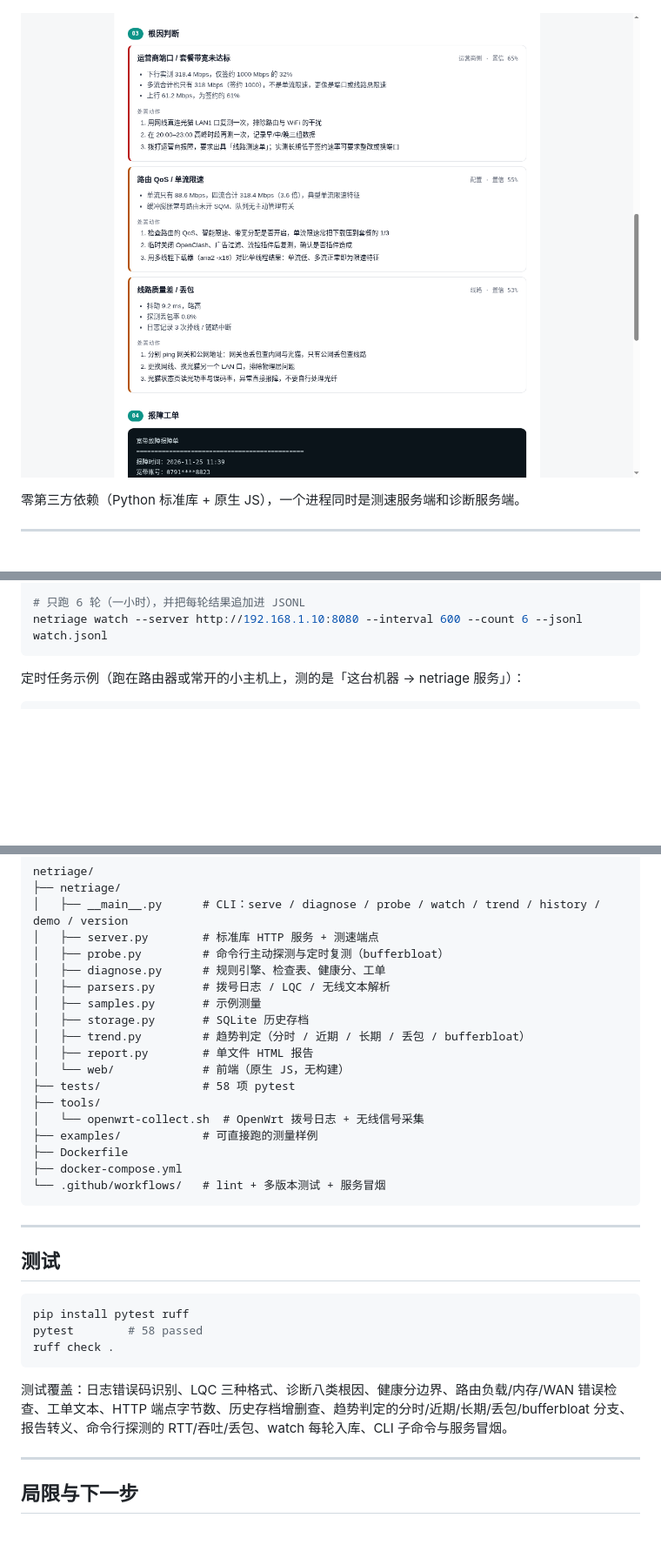
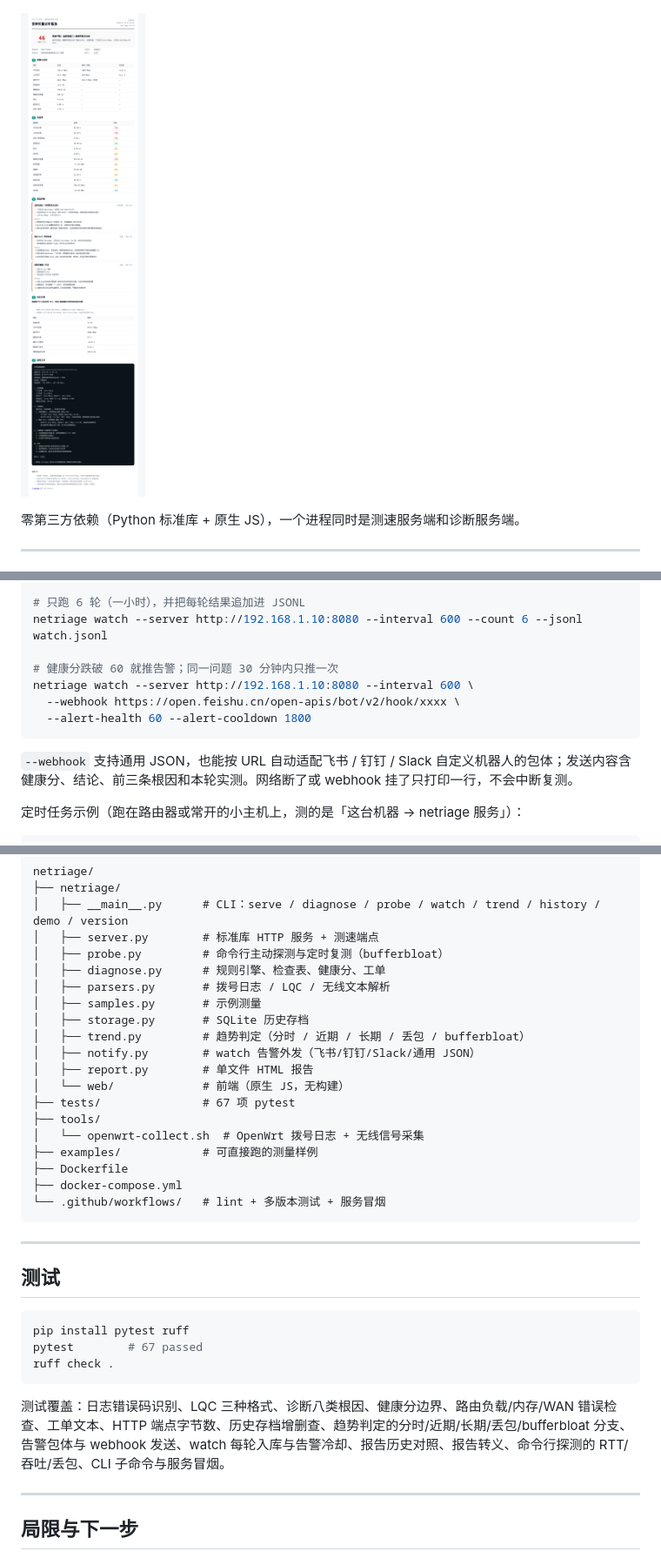
Before and after one commit to QKXWX/netriage, a Markdown page: README.md, 3 parts joined by grey strips. Shown at 87% size. GitHub-like rendering; pictures changed too: docs/screenshot-report.png; blank space fills up the shorter version.

````diff
--- a/README.md
+++ b/README.md
@@ -173,7 +173,14 @@ netriage watch --server http://192.168.1.10:8080 \
 
 # 只跑 6 轮（一小时），并把每轮结果追加进 JSONL
 netriage watch --server http://192.168.1.10:8080 --interval 600 --count 6 --jsonl watch.jsonl
+
+# 健康分跌破 60 就推告警；同一问题 30 分钟内只推一次
+netriage watch --server http://192.168.1.10:8080 --interval 600 \
+  --webhook https://open.feishu.cn/open-apis/bot/v2/hook/xxxx \
+  --alert-health 60 --alert-cooldown 1800
 ```
+
+`--webhook` 支持通用 JSON，也能按 URL 自动适配飞书 / 钉钉 / Slack 自定义机器人的包体；发送内容含健康分、结论、前三条根因和本轮实测。网络断了或 webhook 挂了只打印一行，不会中断复测。
 
 定时任务示例（跑在路由器或常开的小主机上，测的是「这台机器 → netriage 服务」）：
 
@@ -268,9 +275,10 @@ netriage/
 │   ├── samples.py       # 示例测量
 │   ├── storage.py       # SQLite 历史存档
 │   ├── trend.py         # 趋势判定（分时 / 近期 / 长期 / 丢包 / bufferbloat）
+│   ├── notify.py        # watch 告警外发（飞书/钉钉/Slack/通用 JSON）
 │   ├── report.py        # 单文件 HTML 报告
 │   └── web/             # 前端（原生 JS，无构建）
-├── tests/               # 58 项 pytest
+├── tests/               # 67 项 pytest
 ├── tools/
 │   └── openwrt-collect.sh  # OpenWrt 拨号日志 + 无线信号采集
 ├── examples/            # 可直接跑的测量样例
@@ -285,11 +293,11 @@ netriage/
 
 ```bash
 pip install pytest ruff
-pytest        # 58 passed
+pytest        # 67 passed
 ruff check .
 ```
 
-测试覆盖：日志错误码识别、LQC 三种格式、诊断八类根因、健康分边界、路由负载/内存/WAN 错误检查、工单文本、HTTP 端点字节数、历史存档增删查、趋势判定的分时/近期/长期/丢包/bufferbloat 分支、报告转义、命令行探测的 RTT/吞吐/丢包、watch 每轮入库、CLI 子命令与服务冒烟。
+测试覆盖：日志错误码识别、LQC 三种格式、诊断八类根因、健康分边界、路由负载/内存/WAN 错误检查、工单文本、HTTP 端点字节数、历史存档增删查、趋势判定的分时/近期/长期/丢包/bufferbloat 分支、告警包体与 webhook 发送、watch 每轮入库与告警冷却、报告历史对照、报告转义、命令行探测的 RTT/吞吐/丢包、CLI 子命令与服务冒烟。
 
 ---
 
````
Also changed, not shown: other parts of README.md (+1 -1 lines), CHANGELOG.md (+13 -0 lines), 12 other files.
